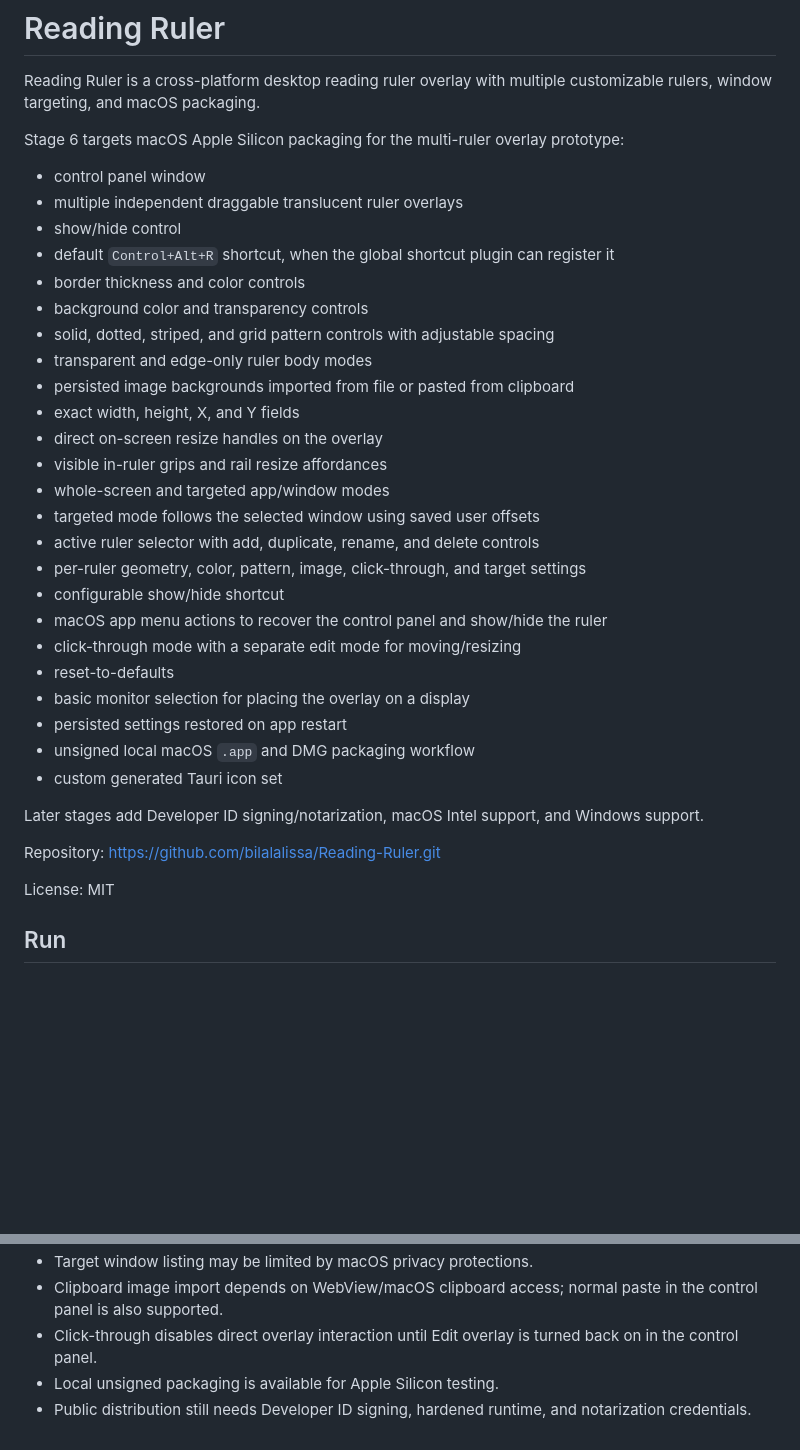
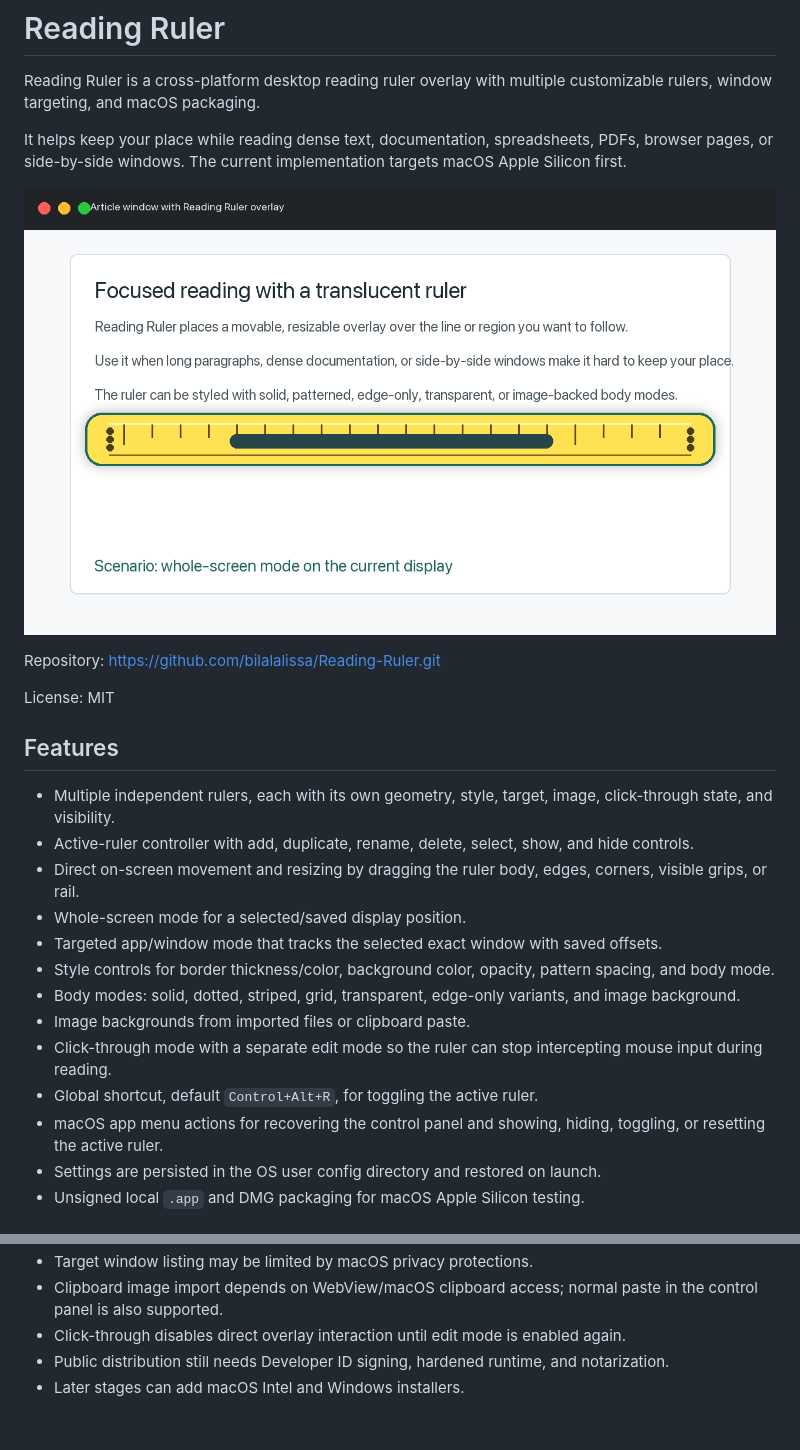
Before and after one commit to bilalalissa/Reading-Ruler, a Markdown page: README.md, 2 parts joined by grey strips. GitHub-like rendering; pictures changed too: docs/screenshots/whole-screen-reading.png (added); blank space fills up the shorter version.

Commit message:
Document Stage 5 usage and Stage 6 packaging

```diff
--- a/README.md
+++ b/README.md
@@ -2,37 +2,27 @@
 
 Reading Ruler is a cross-platform desktop reading ruler overlay with multiple customizable rulers, window targeting, and macOS packaging.
 
-Stage 6 targets macOS Apple Silicon packaging for the multi-ruler overlay prototype:
+It helps keep your place while reading dense text, documentation, spreadsheets, PDFs, browser pages, or side-by-side windows. The current implementation targets macOS Apple Silicon first.
 
-- control panel window
-- multiple independent draggable translucent ruler overlays
-- show/hide control
-- default `Control+Alt+R` shortcut, when the global shortcut plugin can register it
-- border thickness and color controls
-- background color and transparency controls
-- solid, dotted, striped, and grid pattern controls with adjustable spacing
-- transparent and edge-only ruler body modes
-- persisted image backgrounds imported from file or pasted from clipboard
-- exact width, height, X, and Y fields
-- direct on-screen resize handles on the overlay
-- visible in-ruler grips and rail resize affordances
-- whole-screen and targeted app/window modes
-- targeted mode follows the selected window using saved user offsets
-- active ruler selector with add, duplicate, rename, and delete controls
-- per-ruler geometry, color, pattern, image, click-through, and target settings
-- configurable show/hide shortcut
-- macOS app menu actions to recover the control panel and show/hide the ruler
-- click-through mode with a separate edit mode for moving/resizing
-- reset-to-defaults
-- basic monitor selection for placing the overlay on a display
-- persisted settings restored on app restart
-- unsigned local macOS `.app` and DMG packaging workflow
-- custom generated Tauri icon set
-
-Later stages add Developer ID signing/notarization, macOS Intel support, and Windows support.
+![Reading Ruler whole-screen overlay scenario](docs/screenshots/whole-screen-reading.png)
 
 Repository: <https://github.com/bilalalissa/Reading-Ruler.git>
 
 License: MIT
 
-## Run
+## Features
+
+- Multiple independent rulers, each with its own geometry, style, target, image, click-through state, and visibility.
+- Active-ruler controller with add, duplicate, rename, delete, select, show, and hide controls.
+- Direct on-screen movement and resizing by dragging the ruler body, edges, corners, visible grips, or rail.
+- Whole-screen mode for a selected/saved display position.
+- Targeted app/window mode that tracks the selected exact window with saved offsets.
+- Style controls for border thickness/color, background color, opacity, pattern spacing, and body mode.
+- Body modes: solid, dotted, striped, grid, transparent, edge-only variants, and image background.
+- Image backgrounds from imported files or clipboard paste.
+- Click-through mode with a separate edit mode so the ruler can stop intercepting mouse input during reading.
+- Global shortcut, default `Control+Alt+R`, for toggling the active ruler.
+- macOS app menu actions for recovering the control panel and showing, hiding, toggling, or resetting the active ruler.
+- Settings are persisted in the OS user config directory and restored on launch.
+- Unsigned local `.app` and DMG packaging for macOS Apple Silicon testing.
+
@@ -84,5 +175,5 @@ npx tauri icon src-tauri/icons/icon-source.png
 - Target window listing may be limited by macOS privacy protections.
 - Clipboard image import depends on WebView/macOS clipboard access; normal paste in the control panel is also supported.
-- Click-through disables direct overlay interaction until Edit overlay is turned back on in the control panel.
-- Local unsigned packaging is available for Apple Silicon testing.
-- Public distribution still needs Developer ID signing, hardened runtime, and notarization credentials.
+- Click-through disables direct overlay interaction until edit mode is enabled again.
+- Public distribution still needs Developer ID signing, hardened runtime, and notarization.
+- Later stages can add macOS Intel and Windows installers.
```
Also changed, not shown: other parts of README.md (+117 -16 lines), docs/INSTALLATION.md (+7 -0 lines), docs/STAGE_5_IMPLEMENTATION.md (+12 -0 lines), docs/screenshots/control-panel.png (added), docs/screenshots/multiple-rulers.png (added).
